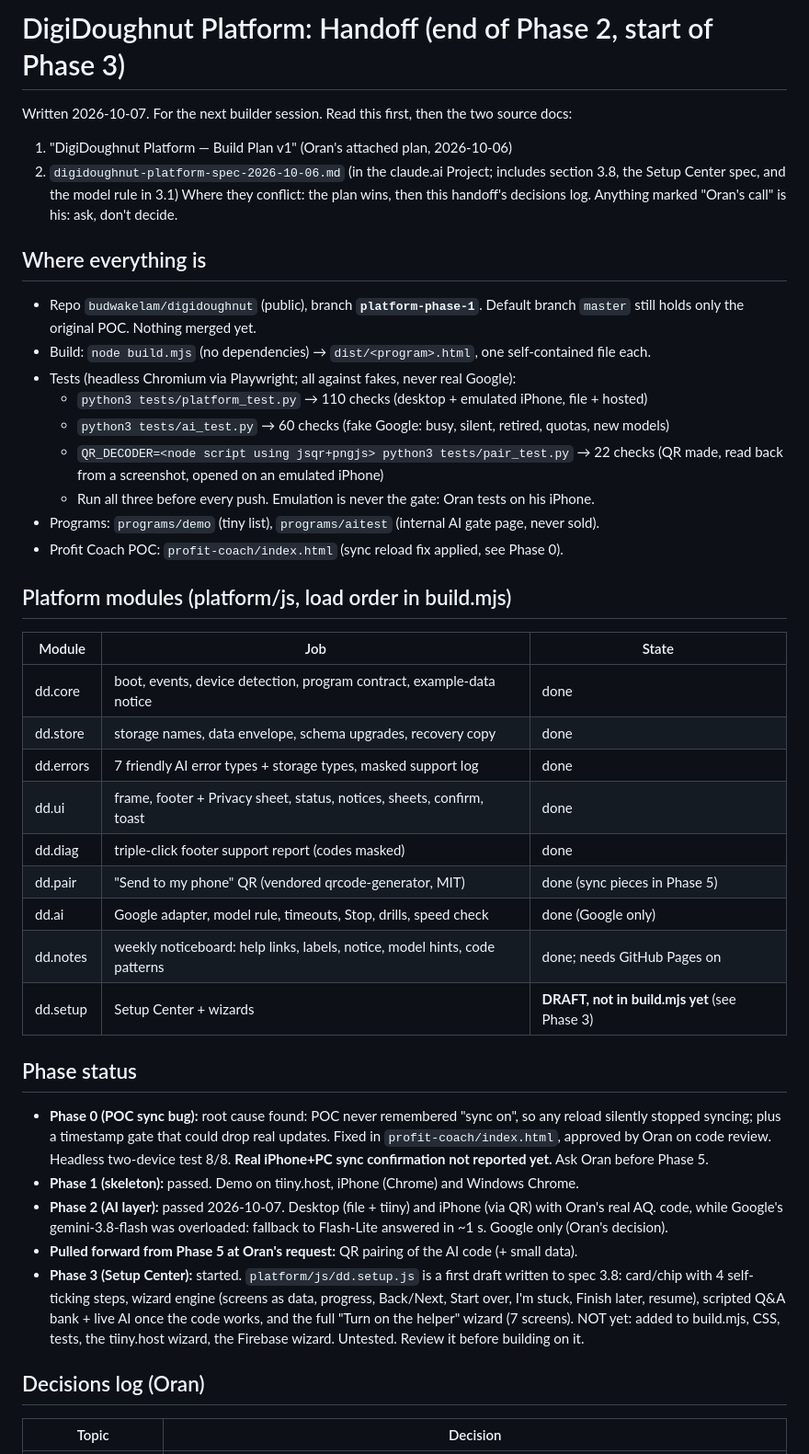
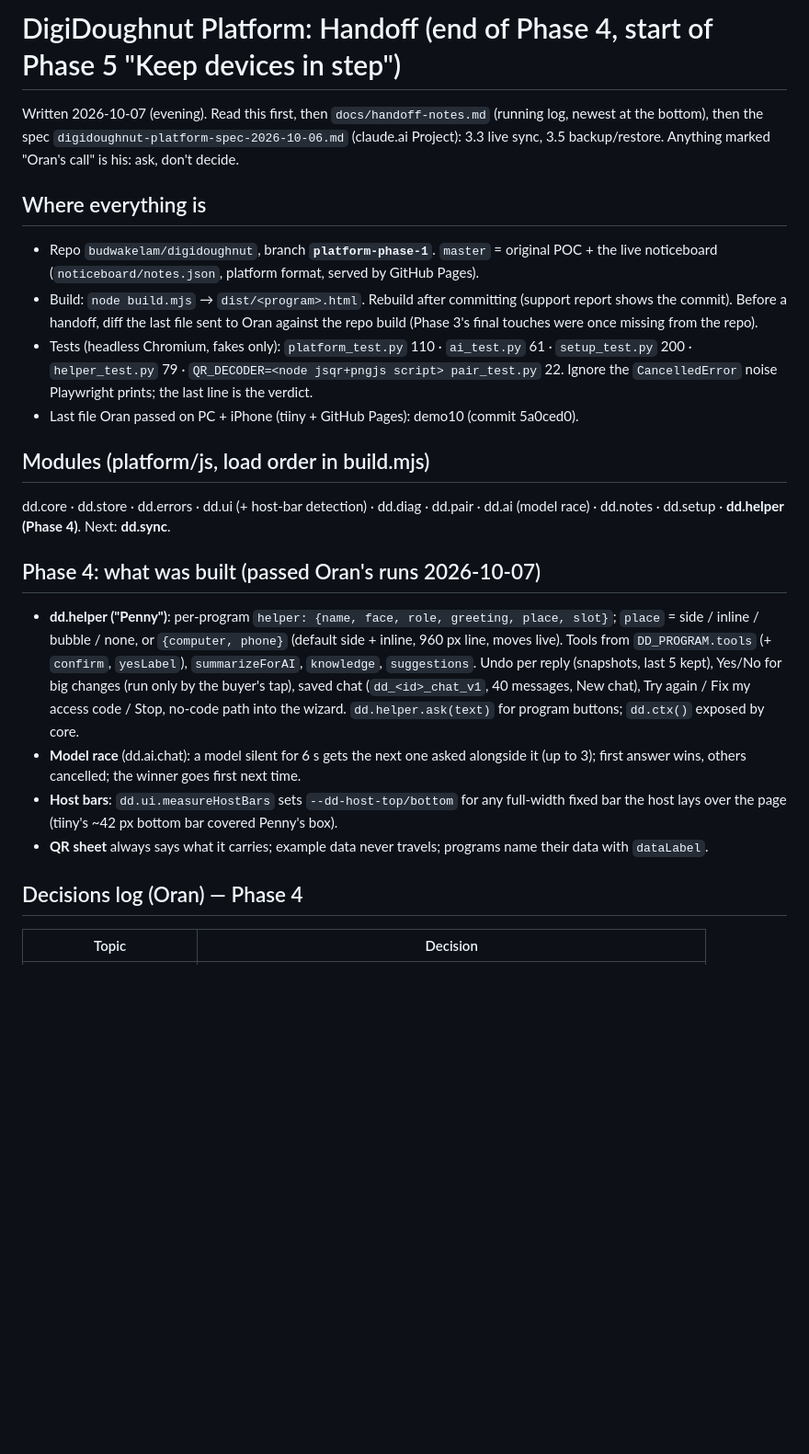
Before and after one commit to budwakelam/digidoughnut, a Markdown page: docs/HANDOFF.md, the part around one of its changes. Shown at 92% size. Drawn GitHub-style; blank space fills up the shorter version.

Commit message:
Handoff: end of Phase 4, start of Phase 5 (Keep devices in step)
Co-Authored-By: Claude Opus 5.5 <noreply@anthropic.com>
Claude-Session: https://claude.ai/code/session_01EcaHSZnndNw22ES1HnDi6c

```diff
--- a/docs/HANDOFF.md
+++ b/docs/HANDOFF.md
@@ -1,58 +1,43 @@
-# DigiDoughnut Platform: Handoff (end of Phase 2, start of Phase 3)
+# DigiDoughnut Platform: Handoff (end of Phase 4, start of Phase 5 "Keep devices in step")
 
-Written 2026-10-07. For the next builder session. Read this first, then the two source docs:
-1. "DigiDoughnut Platform — Build Plan v1" (Oran's attached plan, 2026-10-06)
-2. `digidoughnut-platform-spec-2026-10-06.md` (in the claude.ai Project; includes section 3.8, the
-   Setup Center spec, and the model rule in 3.1)
-Where they conflict: the plan wins, then this handoff's decisions log. Anything marked "Oran's call"
-is his: ask, don't decide.
+Written 2026-10-07 (evening). Read this first, then `docs/handoff-notes.md` (running log, newest
+at the bottom), then the spec `digidoughnut-platform-spec-2026-10-06.md` (claude.ai Project):
+3.3 live sync, 3.5 backup/restore. Anything marked "Oran's call" is his: ask, don't decide.
 
 ## Where everything is
 
-- Repo `budwakelam/digidoughnut` (public), branch **`platform-phase-1`**. Default branch `master`
-  still holds only the original POC. Nothing merged yet.
-- Build: `node build.mjs` (no dependencies) → `dist/<program>.html`, one self-contained file each.
-- Tests (headless Chromium via Playwright; all against fakes, never real Google):
-  - `python3 tests/platform_test.py` → 110 checks (desktop + emulated iPhone, file + hosted)
-  - `python3 tests/ai_test.py` → 60 checks (fake Google: busy, silent, retired, quotas, new models)
-  - `QR_DECODER=<node script using jsqr+pngjs> python3 tests/pair_test.py` → 22 checks (QR made,
-    read back from a screenshot, opened on an emulated iPhone)
-  - Run all three before every push. Emulation is never the gate: Oran tests on his iPhone.
-- Programs: `programs/demo` (tiny list), `programs/aitest` (internal AI gate page, never sold).
-- Profit Coach POC: `profit-coach/index.html` (sync reload fix applied, see Phase 0).
+- Repo `budwakelam/digidoughnut`, branch **`platform-phase-1`**. `master` = original POC +
+  the live noticeboard (`noticeboard/notes.json`, platform format, served by GitHub Pages).
+- Build: `node build.mjs` → `dist/<program>.html`. Rebuild after committing (support report
+  shows the commit). Before a handoff, diff the last file sent to Oran against the repo build
+  (Phase 3's final touches were once missing from the repo).
+- Tests (headless Chromium, fakes only): `platform_test.py` 110 · `ai_test.py` 61 ·
+  `setup_test.py` 200 · `helper_test.py` 79 · `QR_DECODER=<node jsqr+pngjs script> pair_test.py` 22.
+  Ignore the `CancelledError` noise Playwright prints; the last line is the verdict.
+- Last file Oran passed on PC + iPhone (tiiny + GitHub Pages): demo10 (commit 5a0ced0).
 
-## Platform modules (platform/js, load order in build.mjs)
+## Modules (platform/js, load order in build.mjs)
 
-| Module | Job | State |
-| --- | --- | --- |
-| dd.core | boot, events, device detection, program contract, example-data notice | done |
-| dd.store | storage names, data envelope, schema upgrades, recovery copy | done |
-| dd.errors | 7 friendly AI error types + storage types, masked support log | done |
-| dd.ui | frame, footer + Privacy sheet, status, notices, sheets, confirm, toast | done |
-| dd.diag | triple-click footer support report (codes masked) | done |
-| dd.pair | "Send to my phone" QR (vendored qrcode-generator, MIT) | done (sync pieces in Phase 5) |
-| dd.ai | Google adapter, model rule, timeouts, Stop, drills, speed check | done (Google only) |
-| dd.notes | weekly noticeboard: help links, labels, notice, model hints, code patterns | done; needs GitHub Pages on |
-| dd.setup | Setup Center + wizards | **DRAFT, not in build.mjs yet** (see Phase 3) |
+dd.core · dd.store · dd.errors · dd.ui (+ host-bar detection) · dd.diag · dd.pair · dd.ai
+(model race) · dd.notes · dd.setup · **dd.helper (Phase 4)**. Next: **dd.sync**.
 
-## Phase status
+## Phase 4: what was built (passed Oran's runs 2026-10-07)
 
-- **Phase 0 (POC sync bug):** root cause found: POC never remembered "sync on", so any reload
-  silently stopped syncing; plus a timestamp gate that could drop real updates. Fixed in
-  `profit-coach/index.html`, approved by Oran on code review. Headless two-device test 8/8.
-  **Real iPhone+PC sync confirmation not reported yet.** Ask Oran before Phase 5.
-- **Phase 1 (skeleton):** passed. Demo on tiiny.host, iPhone (Chrome) and Windows Chrome.
-- **Phase 2 (AI layer):** passed 2026-10-07. Desktop (file + tiiny) and iPhone (via QR) with
-  Oran's real AQ. code, while Google's gemini-3.8-flash was overloaded: fallback to Flash-Lite
-  answered in ~1 s. Google only (Oran's decision).
-- **Pulled forward from Phase 5 at Oran's request:** QR pairing of the AI code (+ small data).
-- **Phase 3 (Setup Center):** started. `platform/js/dd.setup.js` is a first draft written to
-  spec 3.8: card/chip with 4 self-ticking steps, wizard engine (screens as data, progress,
-  Back/Next, Start over, I'm stuck, Finish later, resume), scripted Q&A bank + live AI once the
-  code works, and the full "Turn on the helper" wizard (7 screens). NOT yet: added to build.mjs,
-  CSS, tests, the tiiny.host wizard, the Firebase wizard. Untested. Review it before building on it.
+- **dd.helper ("Penny")**: per-program `helper: {name, face, role, greeting, place, slot}`;
+  `place` = side / inline / bubble / none, or `{computer, phone}` (default side + inline,
+  960 px line, moves live). Tools from `DD_PROGRAM.tools` (+ `confirm`, `yesLabel`),
+  `summarizeForAI`, `knowledge`, `suggestions`. Undo per reply (snapshots, last 5 kept),
+  Yes/No for big changes (run only by the buyer's tap), saved chat (`dd_<id>_chat_v1`, 40
+  messages, New chat), Try again / Fix my access code / Stop, no-code path into the wizard.
+  `dd.helper.ask(text)` for program buttons; `dd.ctx()` exposed by core.
+- **Model race** (dd.ai.chat): a model silent for 6 s gets the next one asked alongside it
+  (up to 3); first answer wins, others cancelled; the winner goes first next time.
+- **Host bars**: `dd.ui.measureHostBars` sets `--dd-host-top/bottom` for any full-width fixed
+  bar the host lays over the page (tiiny's ~42 px bottom bar covered Penny's box).
+- **QR sheet** always says what it carries; example data never travels; programs name their
+  data with `dataLabel`.
 
-## Decisions log (Oran)
+## Decisions log (Oran) — Phase 4
 
 | Topic | Decision |
 | --- | --- |
```
Also changed, not shown: other parts of docs/HANDOFF.md (+34 -56 lines).
